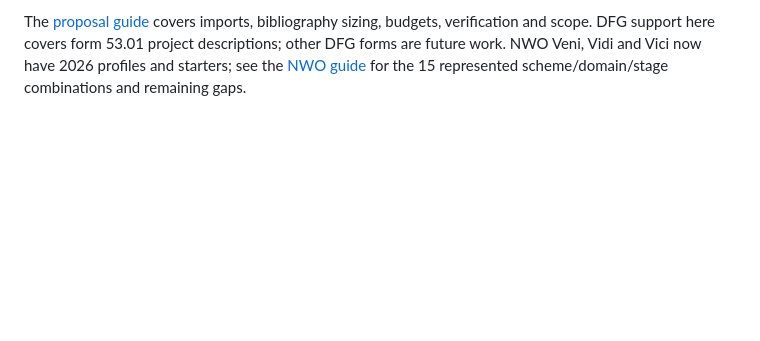
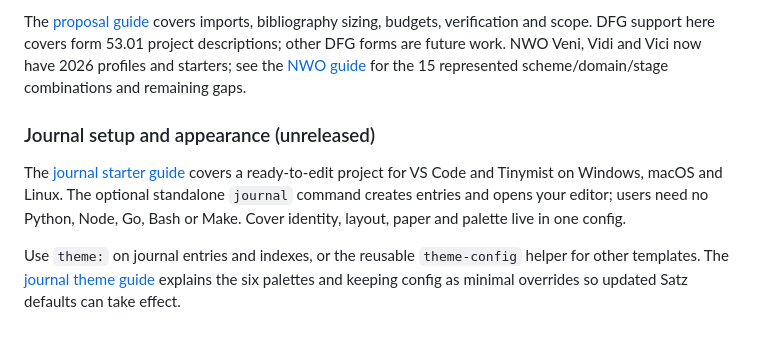
Before and after one commit to kylekahraman/satz, a Markdown page: README.md, the part around the change. Rendered like a GitHub page; blank space fills up the shorter version.

Commit message:
Document journal user story and one-file-first Satz onboarding

```diff
--- a/README.md
+++ b/README.md
@@ -432,3 +432,15 @@ budgets, verification and scope. DFG support here covers form 53.01 project
 descriptions; other DFG forms are future work. NWO Veni, Vidi and Vici now
 have 2026 profiles and starters; see the [NWO guide](docs/nwo-proposals.md)
 for the 15 represented scheme/domain/stage combinations and remaining gaps.
+
+### Journal setup and appearance (unreleased)
+
+The [journal starter guide](docs/journal-starter.md) covers a ready-to-edit
+project for VS Code and Tinymist on Windows, macOS and Linux. The optional
+standalone `journal` command creates entries and opens your editor; users need
+no Python, Node, Go, Bash or Make. Cover identity, layout, paper and palette live in one config.
+
+Use `theme:` on journal entries and indexes, or the reusable `theme-config`
+helper for other templates. The [journal theme guide](docs/journal-themes.md)
+explains the six palettes and keeping config as minimal overrides so updated
+Satz defaults can take effect.
```
Also changed, not shown: TODO.md (+2 -0 lines), docs/journal-user-story.md (added, +71 -0 lines).
